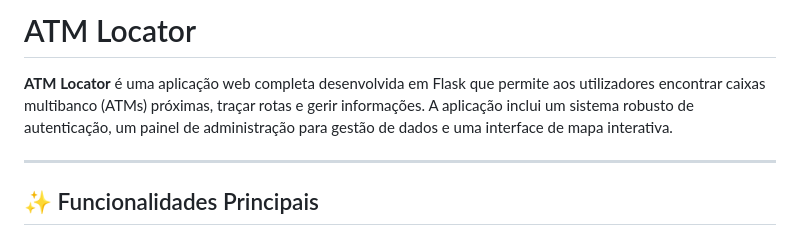
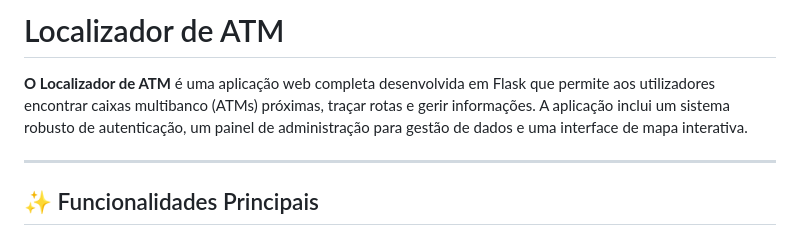
Before and after one commit to edvanioFC/atm-locator, a Markdown page: README.md, the part around the change. Drawn GitHub-style.

Commit message:
Translate README title and description to Portuguese

```diff
--- a/README.md
+++ b/README.md
@@ -1,8 +1,6 @@
-# ATM Locator
+# Localizador de ATM
 
-**ATM Locator** é uma aplicação web completa desenvolvida em Flask que permite aos utilizadores encontrar caixas multibanco (ATMs) próximas, traçar rotas e gerir informações. A aplicação inclui um sistema robusto de autenticação, um painel de administração para gestão de dados e uma interface de mapa interativa.
-
-
+**O Localizador de ATM** é uma aplicação web completa desenvolvida em Flask que permite aos utilizadores encontrar caixas multibanco (ATMs) próximas, traçar rotas e gerir informações. A aplicação inclui um sistema robusto de autenticação, um painel de administração para gestão de dados e uma interface de mapa interativa.
 
 ---
 
```
